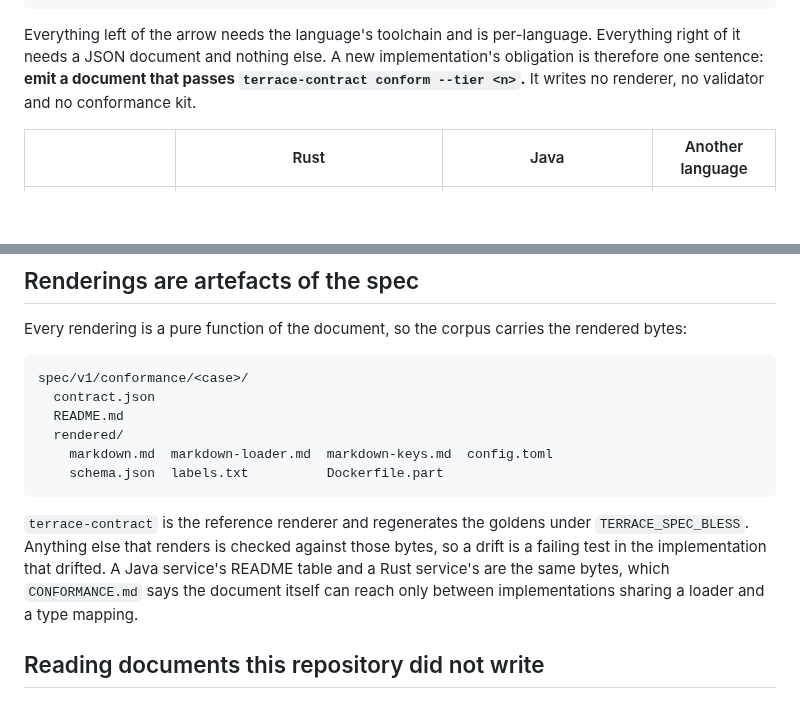
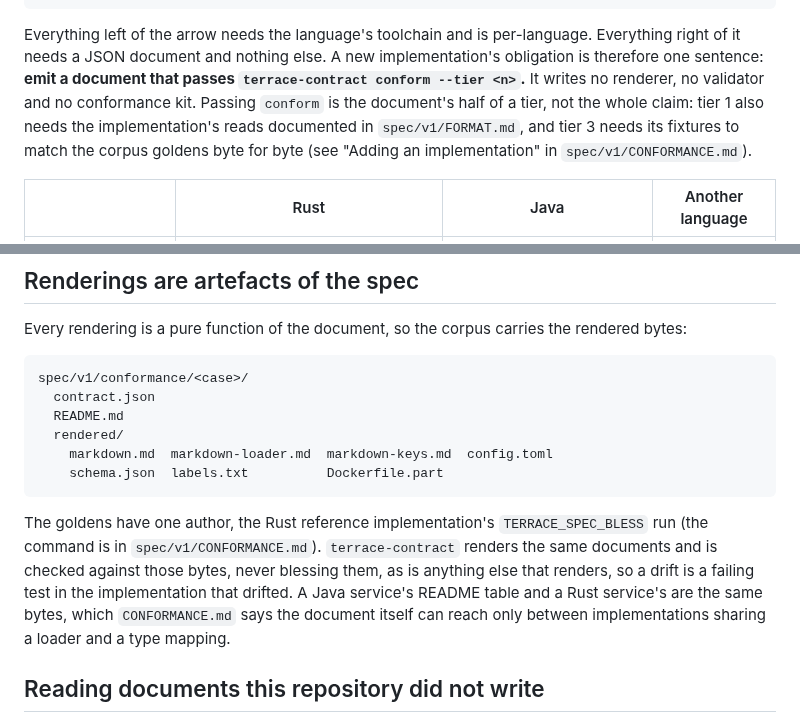
Before and after one commit to TimSchoenle/terrace-config, a Markdown page: docs/ARCHITECTURE.md, 2 parts joined by grey strips. Drawn GitHub-style; blank space fills up the shorter version.

Commit message:
docs: keep the spec's secret rule and state tier and golden ownership
The prose pass had turned "the only way to supply a secret" into "the
recommended way", which changed a statement the spec, the Rust tests and the
CLI renderer all make; it now reads as before, without the dashes.

ARCHITECTURE.md now says that passing `conform` is the document's half of a
tier (tier 1 also needs the reads documented, tier 3 the corpus goldens
matched), and that the goldens' one author is the Rust reference
implementation's `TERRACE_SPEC_BLESS` run, which `terrace-contract` is checked
against and never blesses.

Co-Authored-By: Claude Opus 5.5 <noreply@anthropic.com>
Claude-Session: https://claude.ai/code/session_01JkmXZ2qwU5dfhVHJA9rVjx

````diff
--- a/docs/ARCHITECTURE.md
+++ b/docs/ARCHITECTURE.md
@@ -56,7 +56,10 @@ types ──> Schema ──> Contract ──JSON──> render   markdown, toml,
 Everything left of the arrow needs the language's toolchain and is per-language. Everything right of
 it needs a JSON document and nothing else. A new implementation's obligation is therefore one
 sentence: **emit a document that passes `terrace-contract conform --tier <n>`.** It writes no
-renderer, no validator and no conformance kit.
+renderer, no validator and no conformance kit. Passing `conform` is the document's half of a tier,
+not the whole claim: tier 1 also needs the implementation's reads documented in
+`spec/v1/FORMAT.md`, and tier 3 needs its fixtures to match the corpus goldens byte for byte (see
+"Adding an implementation" in `spec/v1/CONFORMANCE.md`).
 
 | | Rust | Java | Another language |
 |---|---|---|---|
@@ -279,11 +282,12 @@ spec/v1/conformance/<case>/
     schema.json  labels.txt          Dockerfile.part
 ```
 
-`terrace-contract` is the reference renderer and regenerates the goldens under `TERRACE_SPEC_BLESS`.
-Anything else that renders is checked against those bytes, so a drift is a failing test in the
-implementation that drifted. A Java service's README table and a Rust service's are the same bytes,
-which `CONFORMANCE.md` says the document itself can reach only between implementations sharing a
-loader and a type mapping.
+The goldens have one author, the Rust reference implementation's `TERRACE_SPEC_BLESS` run (the
+command is in `spec/v1/CONFORMANCE.md`). `terrace-contract` renders the same documents and is
+checked against those bytes, never blessing them, as is anything else that renders, so a drift is a
+failing test in the implementation that drifted. A Java service's README table and a Rust service's
+are the same bytes, which `CONFORMANCE.md` says the document itself can reach only between
+implementations sharing a loader and a type mapping.
 
 ## Reading documents this repository did not write
 
````
Also changed, not shown: spec/v1/FORMAT.md (+2 -2 lines).
